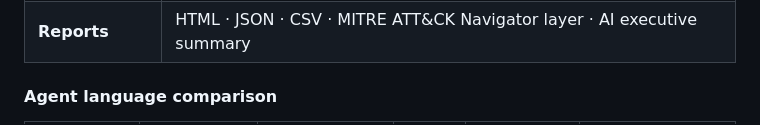
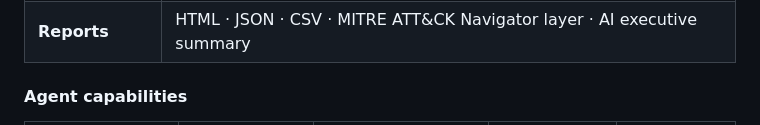
Before and after one commit to endgamec2framework/endgame, a Markdown page: README.md, the part around one of its changes. Rendered like a GitHub page.

```diff
--- a/README.md
+++ b/README.md
@@ -99,5 +99,5 @@ Any model available in your Ollama instance works. Recommended for red team cont
 | **Loaders** | C / Go / Nim / shellcode stubs |
 | **Reports** | HTML · JSON · CSV · MITRE ATT&CK Navigator layer · AI executive summary |
 
-#### Agent language comparison
+#### Agent capabilities
 
```
Also changed, not shown: other parts of README.md (+37 -6 lines).
